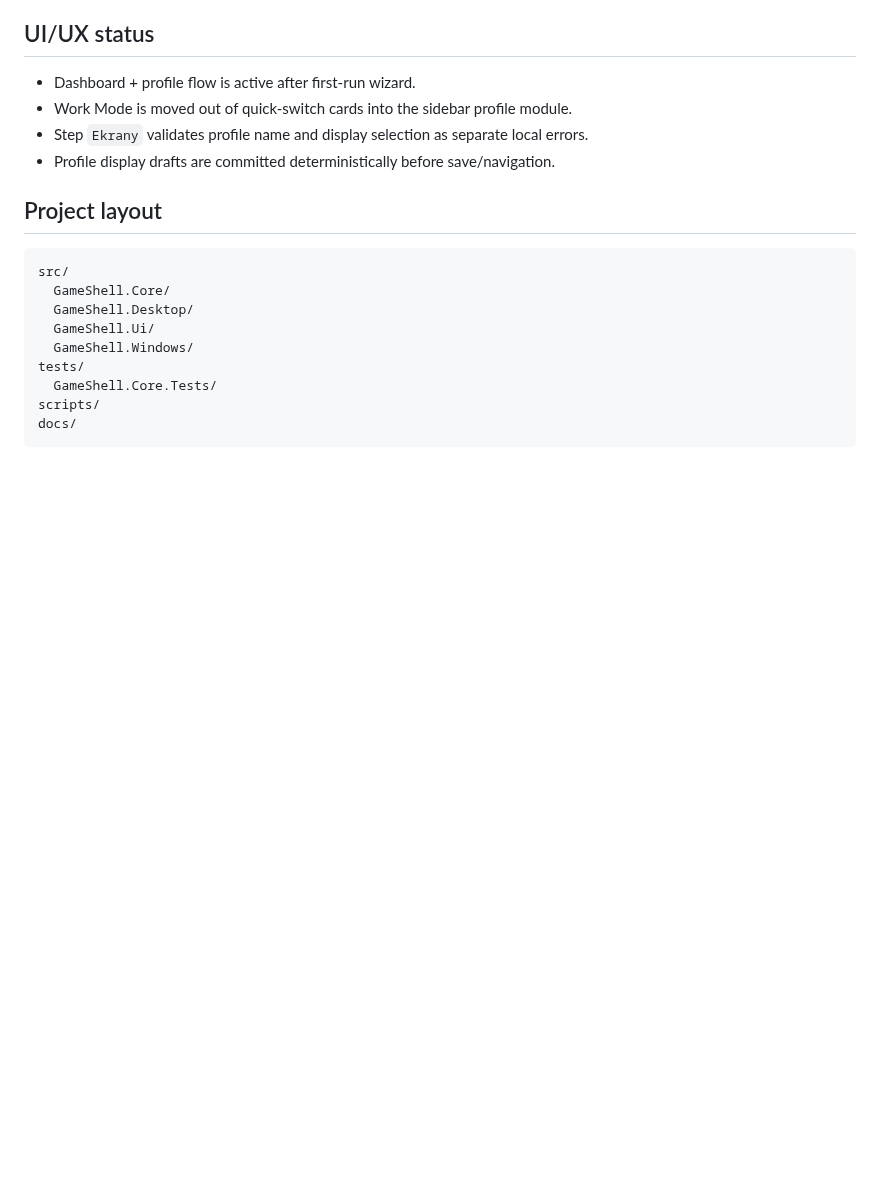
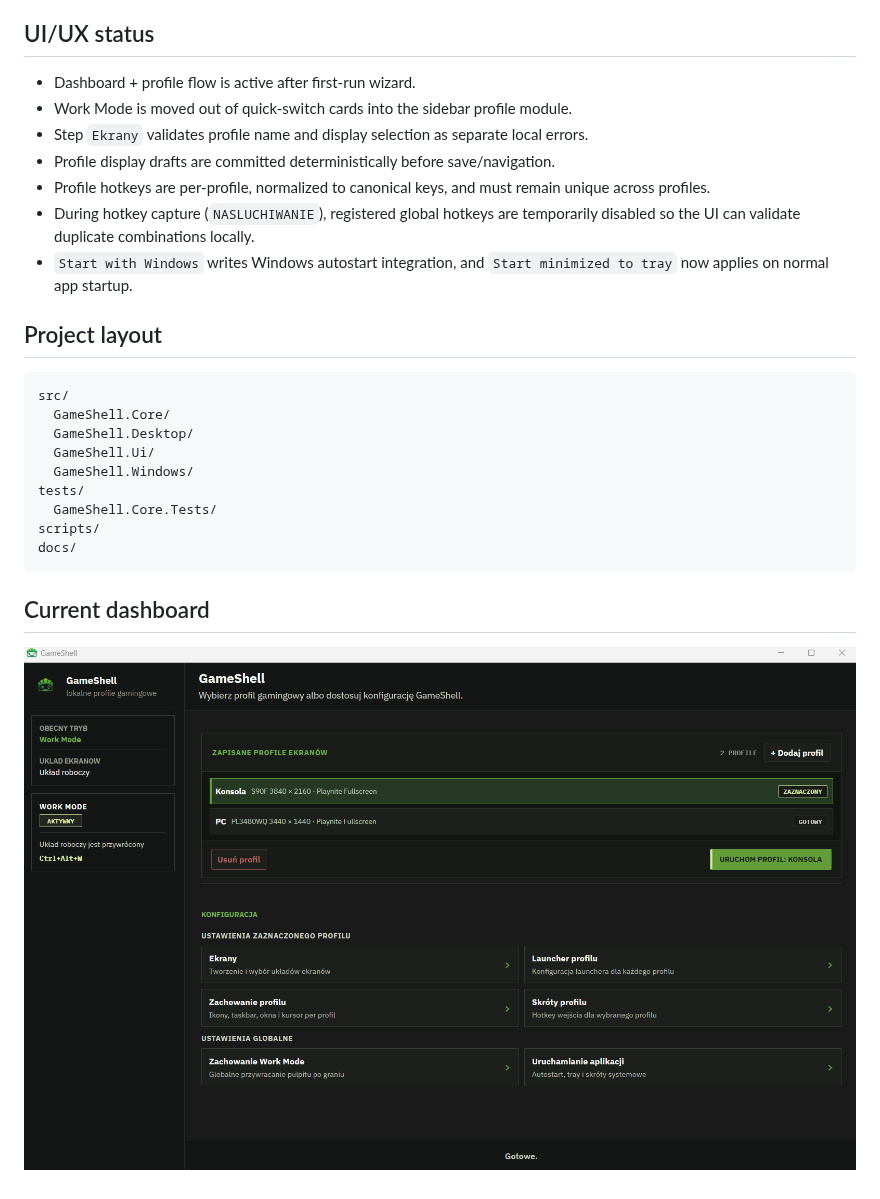
Before and after one commit to MBllcode/GameShell, a Markdown page: README.md, the part around the change. Drawn GitHub-style; pictures changed too: docs/panel-glowny.png (added); blank space fills up the shorter version.

Commit message:
Refine profile workflow and startup behavior

````diff
--- a/README.md
+++ b/README.md
@@ -62,6 +62,9 @@ If the destination EXE is locked (running process), script writes a timestamped
 - Work Mode is moved out of quick-switch cards into the sidebar profile module.
 - Step `Ekrany` validates profile name and display selection as separate local errors.
 - Profile display drafts are committed deterministically before save/navigation.
+- Profile hotkeys are per-profile, normalized to canonical keys, and must remain unique across profiles.
+- During hotkey capture (`NASLUCHIWANIE`), registered global hotkeys are temporarily disabled so the UI can validate duplicate combinations locally.
+- `Start with Windows` writes Windows autostart integration, and `Start minimized to tray` now applies on normal app startup.
 
 ## Project layout
 
@@ -76,3 +79,7 @@ tests/
 scripts/
 docs/
 ```
+
+## Current dashboard
+
+![Dashboard screenshot](docs/panel-glowny.png)
````
Also changed, not shown: docs/project-state.md (+13 -0 lines), docs/ui.md (+11 -0 lines), docs/Current.png (deleted), docs/Current1.png (deleted), 11 other files.
